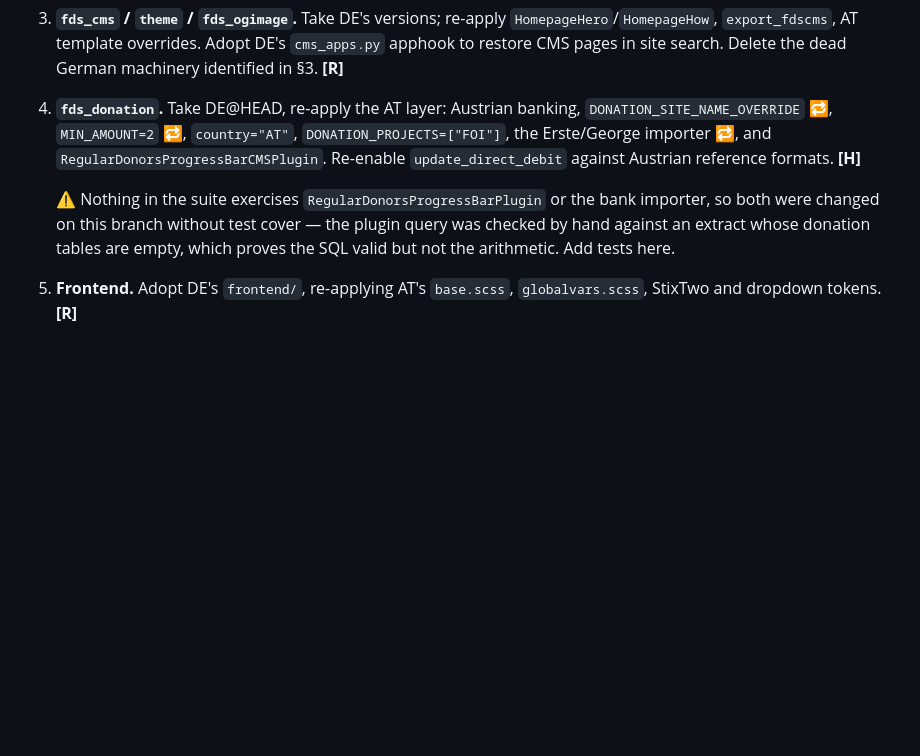
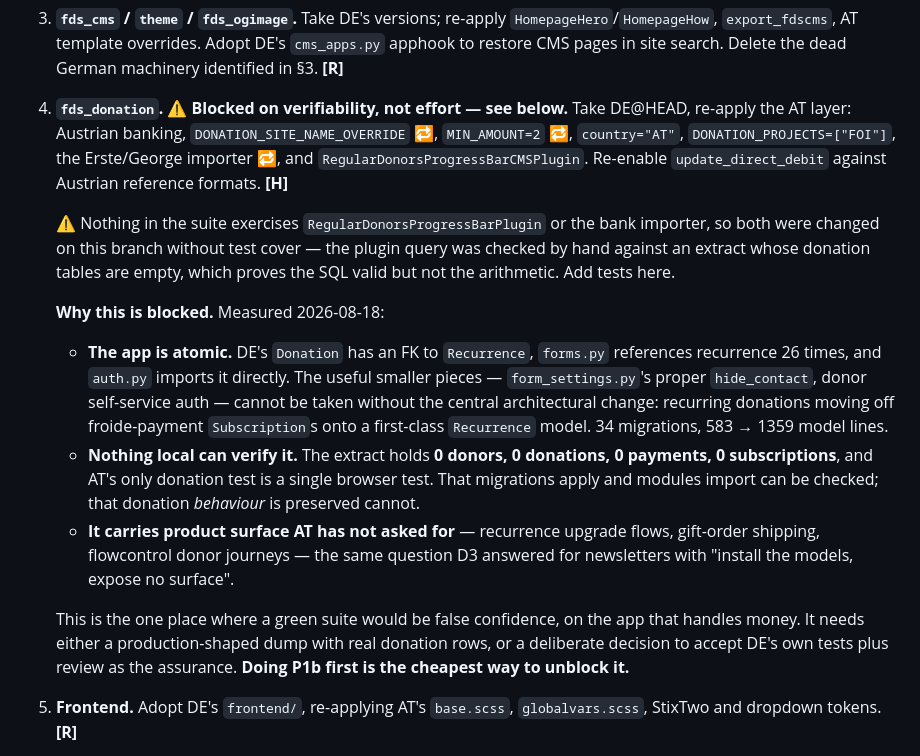
Before and after one commit to fin/fragdenstaat_at, a Markdown page: MERGE_PLAN.md, the part around the change. Rendered like a GitHub page; blank space fills up the shorter version.

Commit message:
Record why fds_donation adoption is blocked on verifiability
Co-Authored-By: Claude Opus 5 <noreply@anthropic.com>

```diff
--- a/MERGE_PLAN.md
+++ b/MERGE_PLAN.md
@@ -447,7 +447,8 @@ AT's suite is now a working baseline to migrate *from*. **[R]**
    `cms_apps.py` apphook to restore CMS pages in site search. Delete the dead German
    machinery identified in §3. **[R]**
 
-4. **`fds_donation`.** Take DE@HEAD, re-apply the AT layer: Austrian banking,
+4. **`fds_donation`.** ⚠️ **Blocked on verifiability, not effort — see below.**
+   Take DE@HEAD, re-apply the AT layer: Austrian banking,
    `DONATION_SITE_NAME_OVERRIDE` 🔁, `MIN_AMOUNT=2` 🔁, `country="AT"`,
    `DONATION_PROJECTS=["FOI"]`, the Erste/George importer 🔁, and
    `RegularDonorsProgressBarCMSPlugin`. Re-enable `update_direct_debit` against
@@ -457,6 +458,27 @@ AT's suite is now a working baseline to migrate *from*. **[R]**
    importer, so both were changed on this branch without test cover — the plugin
    query was checked by hand against an extract whose donation tables are empty,
    which proves the SQL valid but not the arithmetic. Add tests here.
+
+   **Why this is blocked.** Measured 2026-08-18:
+
+   - **The app is atomic.** DE's `Donation` has an FK to `Recurrence`, `forms.py`
+     references recurrence 26 times, and `auth.py` imports it directly. The useful
+     smaller pieces — `form_settings.py`'s proper `hide_contact`, donor
+     self-service auth — cannot be taken without the central architectural change:
+     recurring donations moving off froide-payment `Subscription`s onto a
+     first-class `Recurrence` model. 34 migrations, 583 → 1359 model lines.
+   - **Nothing local can verify it.** The extract holds **0 donors, 0 donations,
+     0 payments, 0 subscriptions**, and AT's only donation test is a single
+     browser test. That migrations apply and modules import can be checked; that
+     donation *behaviour* is preserved cannot.
+   - **It carries product surface AT has not asked for** — recurrence upgrade
+     flows, gift-order shipping, flowcontrol donor journeys — the same question D3
+     answered for newsletters with "install the models, expose no surface".
+
+   This is the one place where a green suite would be false confidence, on the app
+   that handles money. It needs either a production-shaped dump with real donation
+   rows, or a deliberate decision to accept DE's own tests plus review as the
+   assurance. **Doing P1b first is the cheapest way to unblock it.**
 
 5. **Frontend.** Adopt DE's `frontend/`, re-applying AT's `base.scss`,
    `globalvars.scss`, StixTwo and dropdown tokens. **[R]**
```
